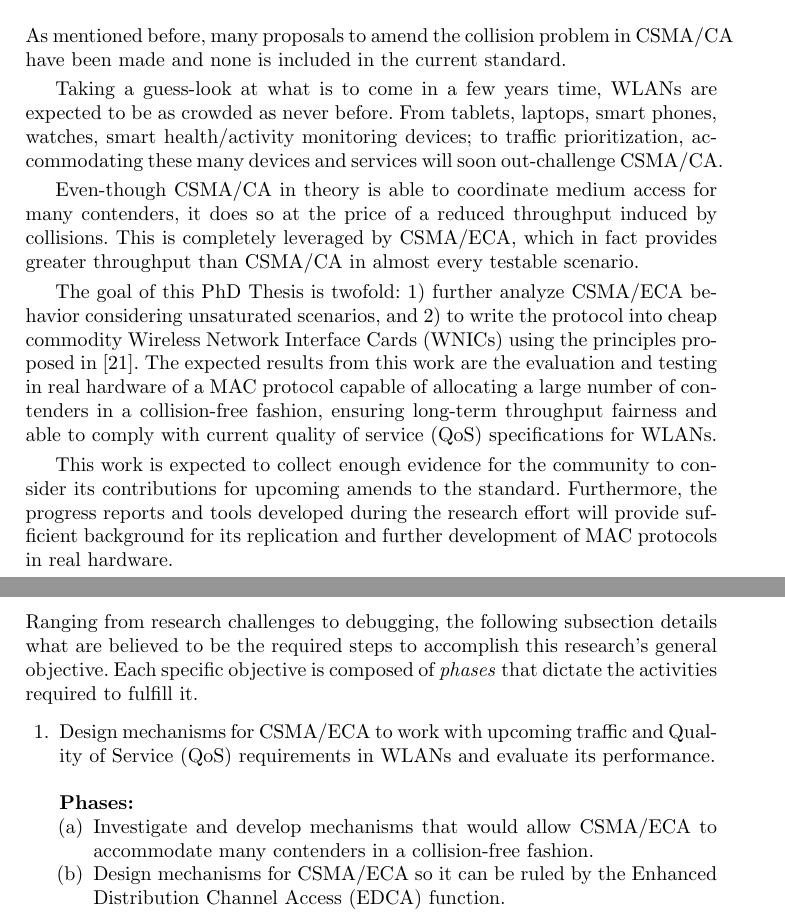
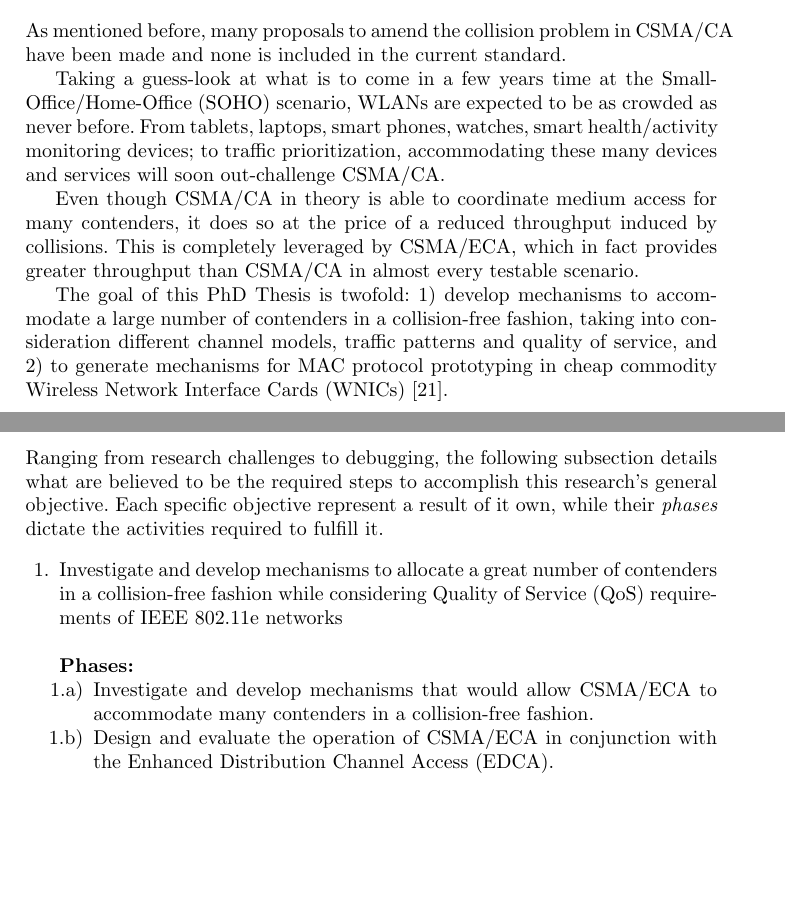
Before and after one commit to SanabriaRusso/phdProposal, a LaTeX paper (document.tex, which reads intro.tex, objectives.tex): two parts of pages 2 and 7 of 14 before the commit and two parts of pages 2 and 6 of 14 after it, joined at a grey line, cut so that both start at the same text, the shorter picture padded with empty space. Compiled offline with pdfLaTeX; a missing bibliography style is replaced by a similar one.

Commit message:
Fixed the indentation in the objectives. Still left to be corrected. Failsafe commit

```diff
--- a/document.tex
+++ b/document.tex
@@ -7,6 +7,9 @@
 \usepackage{xcolor}
 \usepackage{caption}
 \usepackage{subcaption}
+
+\renewcommand{\labelenumi}{\arabic{enumi}.}
+\renewcommand{\labelenumii}{\arabic{enumi}.\alph{enumii})}
 
 \begin{document}
 
--- a/intro.tex
+++ b/intro.tex
@@ -15,13 +15,15 @@ Recent approaches to design and implement MAC protocols on cheap commodity hardw
 \subsection{Motivation}\label{motivation}
 As mentioned before, many proposals to amend the collision problem in CSMA/CA have been made and none is included in the current standard.
 
-Taking a guess-look at what is to come in a few years time, WLANs are expected to be as crowded as never before. From tablets, laptops, smart phones, watches, smart health/activity monitoring devices; to traffic prioritization, accommodating these many devices and services will soon out-challenge CSMA/CA.
+Taking a guess-look at what is to come in a few years time at the Small-Office/Home-Office (SOHO) scenario, WLANs are expected to be as crowded as never before. From tablets, laptops, smart phones, watches, smart health/activity monitoring devices; to traffic prioritization, accommodating these many devices and services will soon out-challenge CSMA/CA.
 
-Even-though CSMA/CA in theory is able to coordinate medium access for many contenders, it does so at the price of a reduced throughput induced by collisions. This is completely leveraged by CSMA/ECA, which in fact provides greater throughput than CSMA/CA in almost every testable scenario.
+Even though CSMA/CA in theory is able to coordinate medium access for many contenders, it does so at the price of a reduced throughput induced by collisions. This is completely leveraged by CSMA/ECA, which in fact provides greater throughput than CSMA/CA in almost every testable scenario.
 
-The goal of this PhD Thesis is twofold: $1$) further analyze CSMA/ECA behavior considering unsaturated scenarios, and $2$) to write the protocol into cheap commodity Wireless Network Interface Cards (WNICs) using the principles proposed in \cite{WMP}. The expected results from this work are the evaluation and testing in real hardware of a MAC protocol capable of allocating a large number of contenders in a collision-free fashion, ensuring long-term throughput fairness and able to comply with current quality of service (QoS) specifications for WLANs.
+The goal of this PhD Thesis is twofold: $1$) develop mechanisms to accommodate a large number of contenders in a collision-free fashion, taking into consideration different channel models, traffic patterns and quality of service, and $2$) to generate mechanisms for MAC protocol prototyping in cheap commodity Wireless Network Interface Cards (WNICs)~\cite{WMP}.
 
-This work is expected to collect enough evidence for the community to consider its contributions for upcoming amends to the standard. Furthermore, the progress reports and tools developed during the research effort will provide sufficient background for its replication and further development of MAC protocols in real hardware.
+% The goal of this PhD Thesis is twofold: $1$) further analyze CSMA/ECA behavior considering unsaturated scenarios, and $2$) to write the protocol into cheap commodity Wireless Network Interface Cards (WNICs) using the principles proposed in \cite{WMP}. The expected results from this work are the evaluation and testing in real hardware of a MAC protocol capable of allocating a large number of contenders in a collision-free fashion, ensuring long-term throughput fairness and able to comply with current quality of service (QoS) specifications for WLANs.
+%
+% This work is expected to collect enough evidence for the community to consider its contributions for upcoming amends to the standard. Furthermore, the progress reports and tools developed during the research effort will provide sufficient background for its replication and further development of MAC protocols in real hardware.
 
 
 
--- a/objectives.tex
+++ b/objectives.tex
@@ -9,15 +13,16 @@ In Section~\ref{motivation} is stated that the goal of this PhD Thesis is twofol
 \end{itemize}
 
 \subsection{Specific Objectives}
-Ranging from research challenges to debugging, the following subsection details what are believed to be the required steps to accomplish this research's general objective. Each specific objective is composed of \emph{phases} that dictate the activities required to fulfill it.
+Ranging from research challenges to debugging, the following subsection details what are believed to be the required steps to accomplish this research's general objective. Each specific objective represent a result of it own, while their \emph{phases} dictate the activities required to fulfill it.
 \begin{enumerate}
 
-	\item Design mechanisms for CSMA/ECA to work with upcoming traffic and Quality of Service (QoS) requirements in WLANs and evaluate its performance.\\
+	\item Investigate and develop mechanisms to allocate a great number of contenders in a collision-free fashion while considering Quality of Service (QoS) requirements of IEEE 802.11e networks\\
+% 	\item Design mechanisms for CSMA/ECA to work with upcoming traffic and Quality of Service (QoS) requirements in WLANs and evaluate its performance.\\
 
 	{\bfseries Phases:}
 	\begin{enumerate}
 		\item Investigate and develop mechanisms that would allow CSMA/ECA to accommodate many contenders in a collision-free fashion.\label{ECAHysteresis}
-		\item Design mechanisms for CSMA/ECA so it can be ruled by the Enhanced Distribution Channel Access (EDCA) function.
+		\item Design and evaluate the operation of CSMA/ECA in conjunction with the Enhanced Distribution Channel Access (EDCA).
 		\item Develop CSMA/ECA in a discrete event-based simulator.\label{incorporateECA}
 		\item Identify the performance metrics that will allow an unbiased comparison with CSMA/CA.\label{metrics}
 		\item Design simulation tests for metrics gathering under different traffic patterns, QoS settings and considering mixed scenarios (shared network with some nodes running CSMA/CA and others CSMA/ECA).\label{scenarios}
```
Also changed, not shown: stateOfTheArt.tex (+3 -1 lines), document.pdf, objectives.tex (12 more changed lines).
